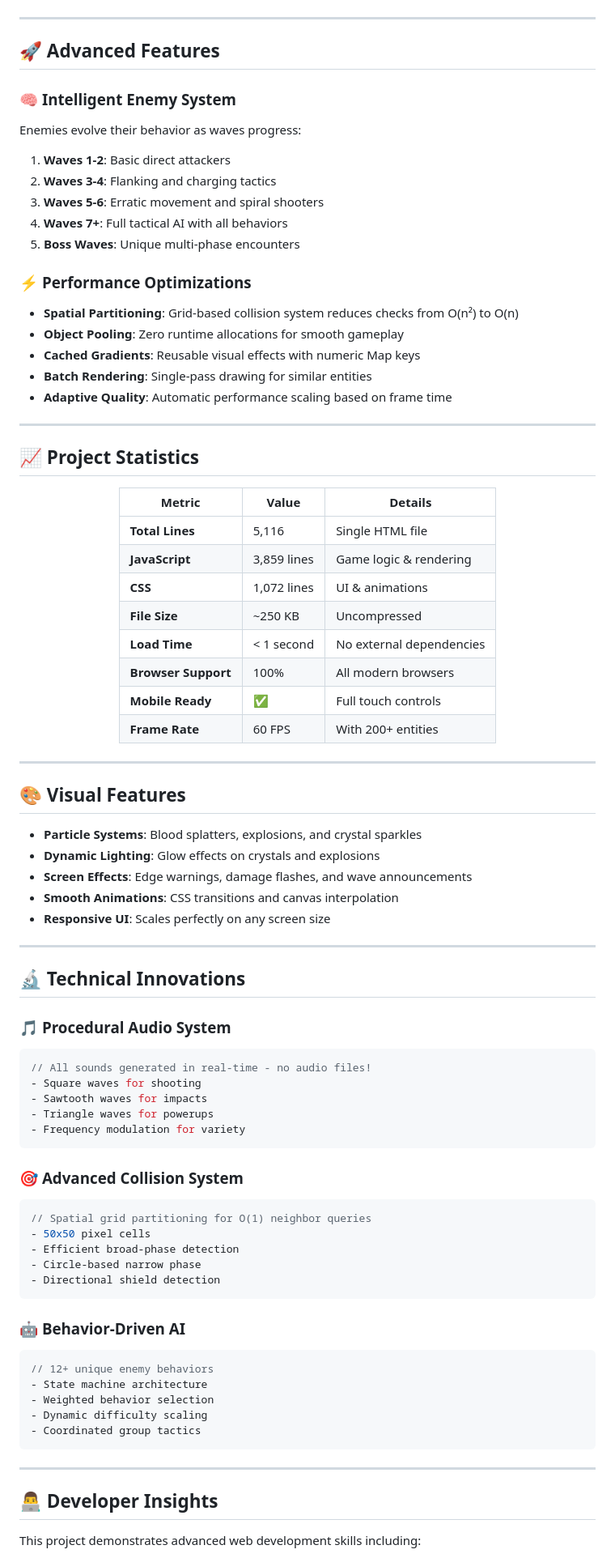
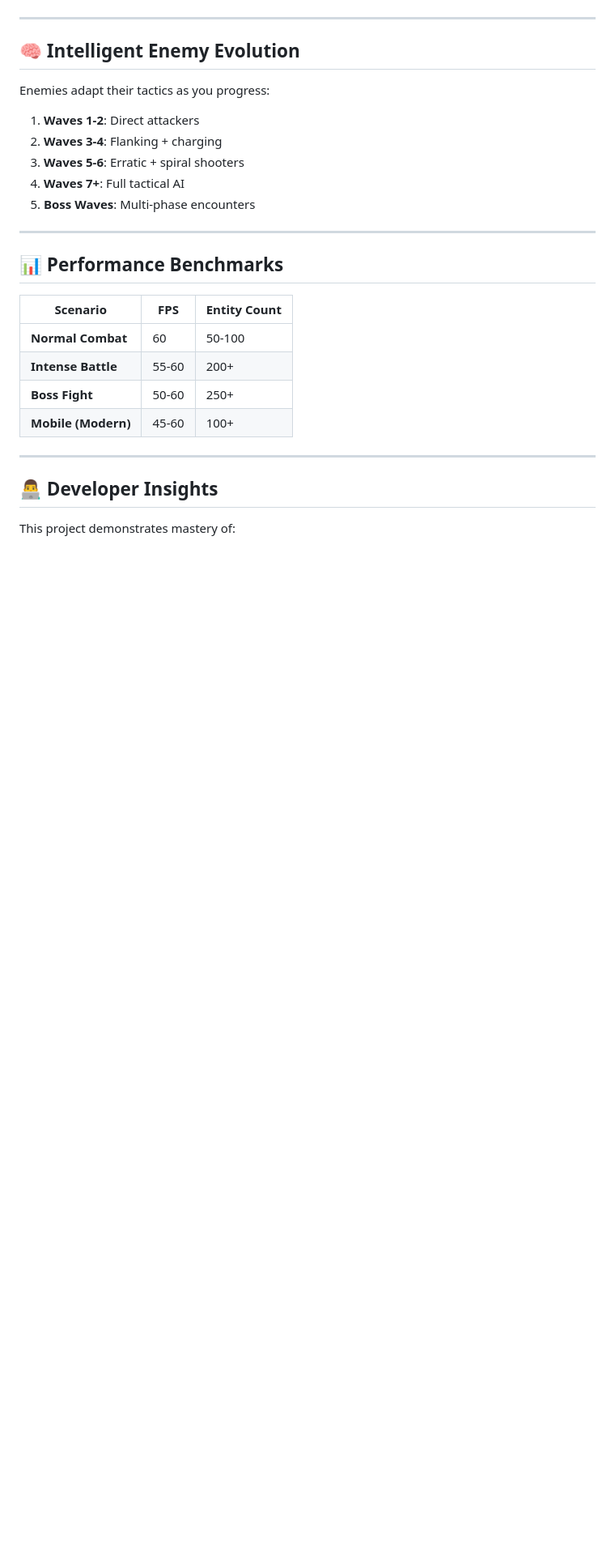
Before and after one commit to Zacsluss/CRYSTAL_BLITZ, a Markdown page: README.md, the part around one of its changes. Shown at 81% size. Drawn GitHub-style; blank space fills up the shorter version.

````diff
--- a/README.md
+++ b/README.md
@@ -182,89 +152,30 @@ cd Crystal_Blitz
 
 ---
 
-## 🚀 **Advanced Features**
+## 🧠 **Intelligent Enemy Evolution**
 
-### 🧠 **Intelligent Enemy System**
+Enemies adapt their tactics as you progress:
 
-Enemies evolve their behavior as waves progress:
-
-1. **Waves 1-2**: Basic direct attackers
-2. **Waves 3-4**: Flanking and charging tactics
-3. **Waves 5-6**: Erratic movement and spiral shooters
-4. **Waves 7+**: Full tactical AI with all behaviors
-5. **Boss Waves**: Unique multi-phase encounters
-
-### ⚡ **Performance Optimizations**
-
-- **Spatial Partitioning**: Grid-based collision system reduces checks from O(n²) to O(n)
-- **Object Pooling**: Zero runtime allocations for smooth gameplay
-- **Cached Gradients**: Reusable visual effects with numeric Map keys
-- **Batch Rendering**: Single-pass drawing for similar entities
-- **Adaptive Quality**: Automatic performance scaling based on frame time
+1. **Waves 1-2**: Direct attackers
+2. **Waves 3-4**: Flanking + charging
+3. **Waves 5-6**: Erratic + spiral shooters
+4. **Waves 7+**: Full tactical AI
+5. **Boss Waves**: Multi-phase encounters
 
 ---
 
-## 📈 **Project Statistics**
+## 📊 **Performance Benchmarks**
 
-<div align="center">
-
-| Metric | Value | Details |
-|--------|-------|---------|
-| **Total Lines** | 5,116 | Single HTML file |
-| **JavaScript** | 3,859 lines | Game logic & rendering |
-| **CSS** | 1,072 lines | UI & animations |
-| **File Size** | ~250 KB | Uncompressed |
-| **Load Time** | < 1 second | No external dependencies |
-| **Browser Support** | 100% | All modern browsers |
-| **Mobile Ready** | ✅ | Full touch controls |
-| **Frame Rate** | 60 FPS | With 200+ entities |
-
-</div>
-
----
-
-## 🎨 **Visual Features**
-
-- **Particle Systems**: Blood splatters, explosions, and crystal sparkles
-- **Dynamic Lighting**: Glow effects on crystals and explosions
-- **Screen Effects**: Edge warnings, damage flashes, and wave announcements
-- **Smooth Animations**: CSS transitions and canvas interpolation
-- **Responsive UI**: Scales perfectly on any screen size
-
----
-
-## 🔬 **Technical Innovations**
-
-### 🎵 **Procedural Audio System**
-```javascript
-// All sounds generated in real-time - no audio files!
-- Square waves for shooting
-- Sawtooth waves for impacts
-- Triangle waves for powerups
-- Frequency modulation for variety
-```
-
-### 🎯 **Advanced Collision System**
-```javascript
-// Spatial grid partitioning for O(1) neighbor queries
-- 50x50 pixel cells
-- Efficient broad-phase detection
-- Circle-based narrow phase
-- Directional shield detection
-```
-
-### 🤖 **Behavior-Driven AI**
-```javascript
-// 12+ unique enemy behaviors
-- State machine architecture
-- Weighted behavior selection
-- Dynamic difficulty scaling
-- Coordinated group tactics
-```
+| Scenario | FPS | Entity Count |
+|----------|-----|--------------|
+| **Normal Combat** | 60 | 50-100 |
+| **Intense Battle** | 55-60 | 200+ |
+| **Boss Fight** | 50-60 | 250+ |
+| **Mobile (Modern)** | 45-60 | 100+ |
 
 ---
 
 ## 👨‍💻 **Developer Insights**
 
-This project demonstrates advanced web development skills including:
+This project demonstrates mastery of:
 
````
Also changed, not shown: other parts of README.md (+91 -163 lines).
